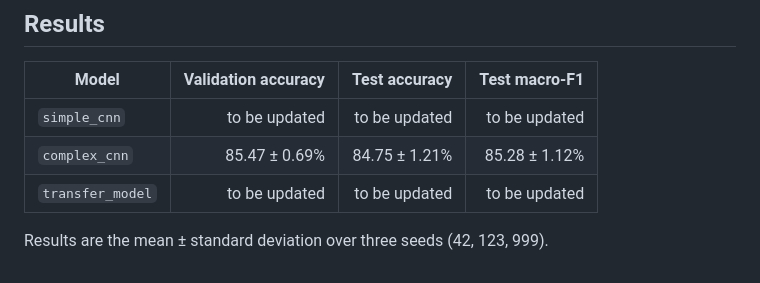
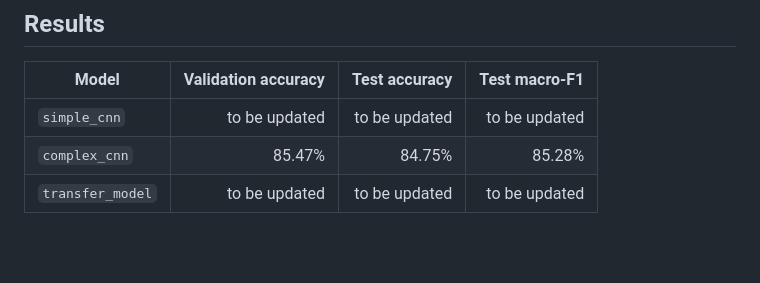
Before and after one commit to Gitzvaaaa/road_damage_detection, a Markdown page: README.md, the part around the change. GitHub-like rendering; blank space fills up the shorter version.

```diff
--- a/README.md
+++ b/README.md
@@ -94,7 +94,5 @@ After training and evaluation, each run has 6 files:
 | Model | Validation accuracy | Test accuracy | Test macro-F1 |
 |---|---:|---:|---:|
 | `simple_cnn` | to be updated | to be updated | to be updated |
-| `complex_cnn` | 85.47 ± 0.69% | 84.75 ± 1.21% | 85.28 ± 1.12% |
+| `complex_cnn` | 85.47% | 84.75% | 85.28% |
 | `transfer_model` | to be updated | to be updated | to be updated |
-
-Results are the mean ± standard deviation over three seeds (42, 123, 999).
```
